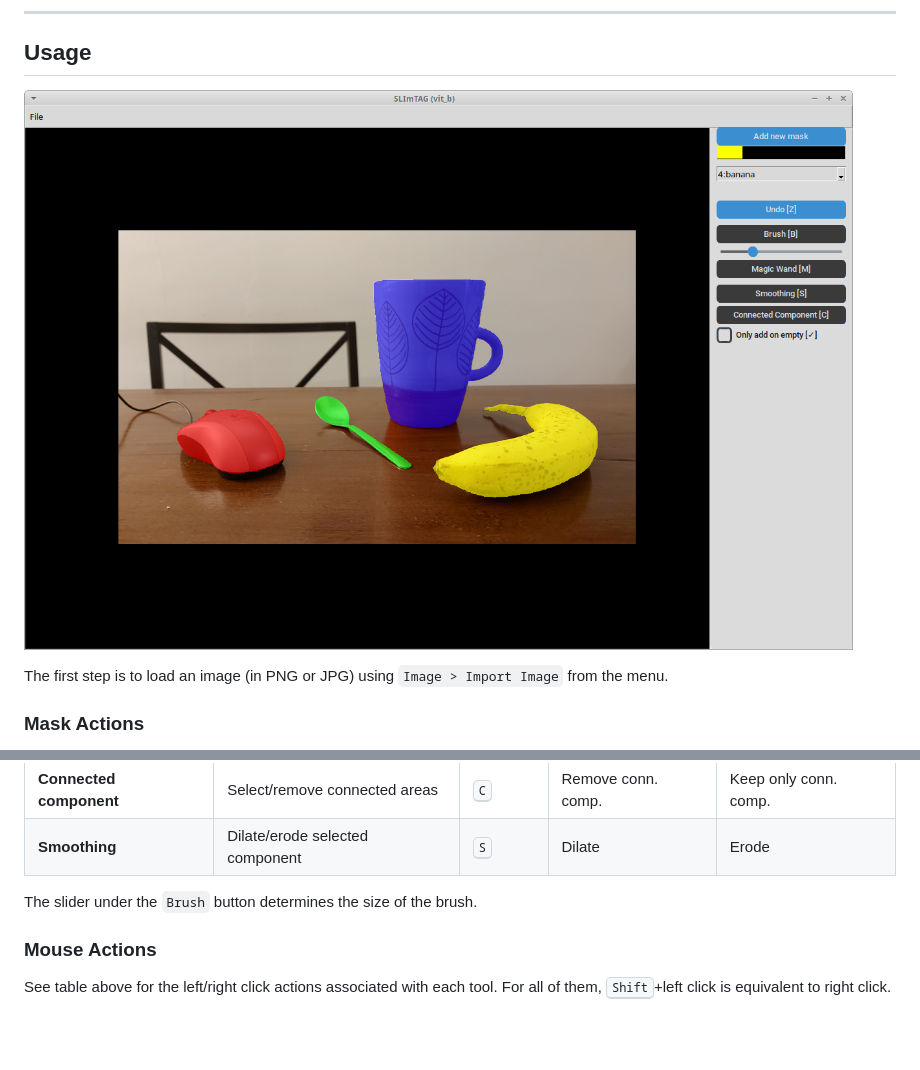
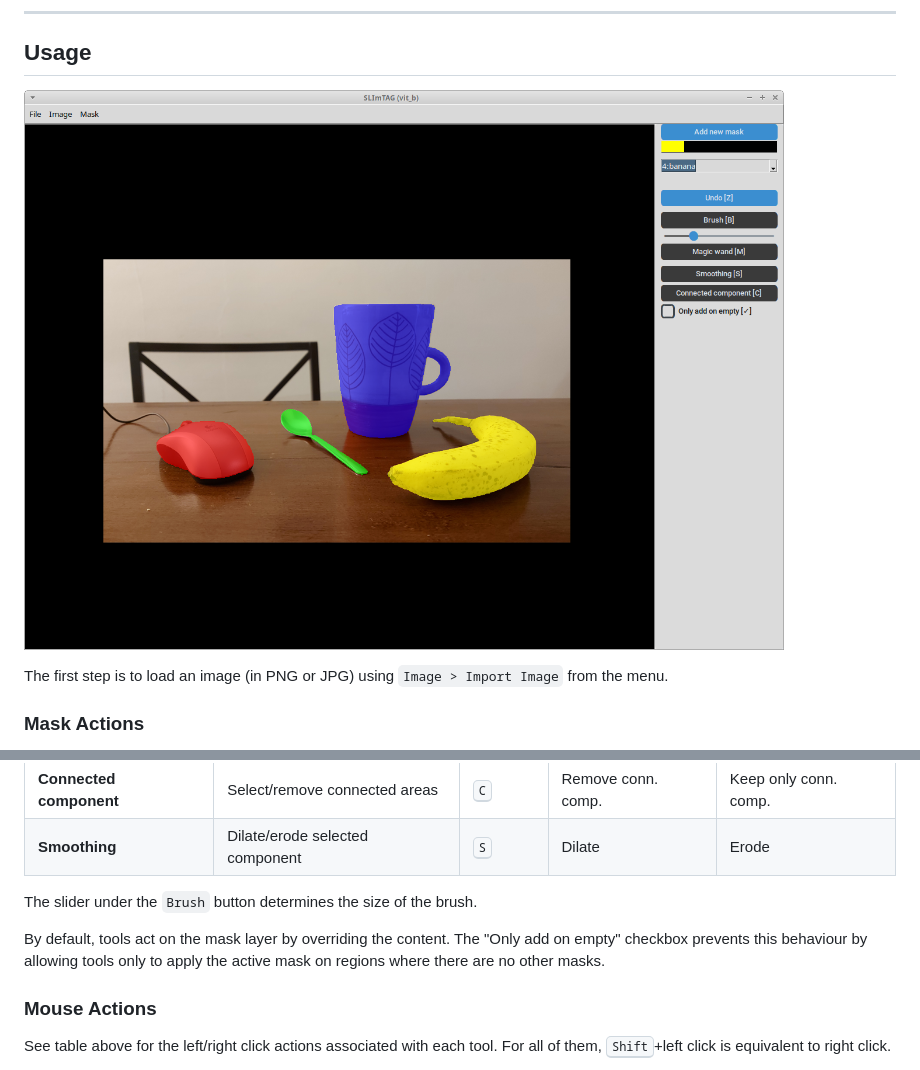
Before and after one commit to GDelCorso/SLImTAG, a Markdown page: README.md, 2 parts joined by grey strips. Rendered like a GitHub page; pictures changed too: images/gui.png; blank space fills up the shorter version.

Commit message:
Small fixes in 'Usage' section

```diff
--- a/README.md
+++ b/README.md
@@ -114,6 +114,8 @@ Only one tool can be selected at a time. Clicking on the active tool button (or
 
 The slider under the `Brush` button determines the size of the brush.
 
+By default, tools act on the mask layer by overriding the content. The "Only add on empty" checkbox prevents this behaviour by allowing tools only to apply the active mask on regions where there are no other masks.
+
 ### Mouse Actions
 
 See table above for the left/right click actions associated with each tool. For all of them, <kbd>Shift</kbd>+left click is equivalent to right click.
```
